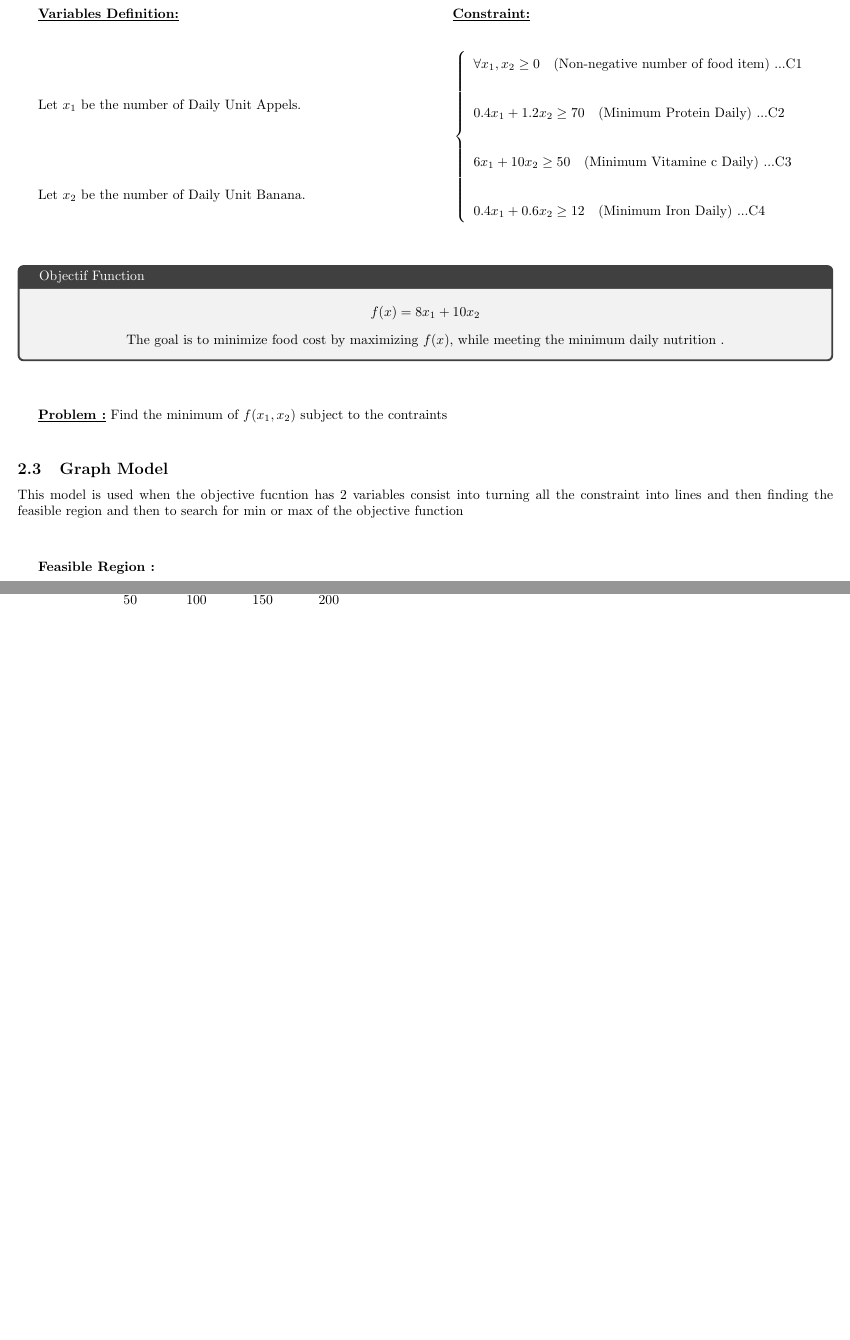
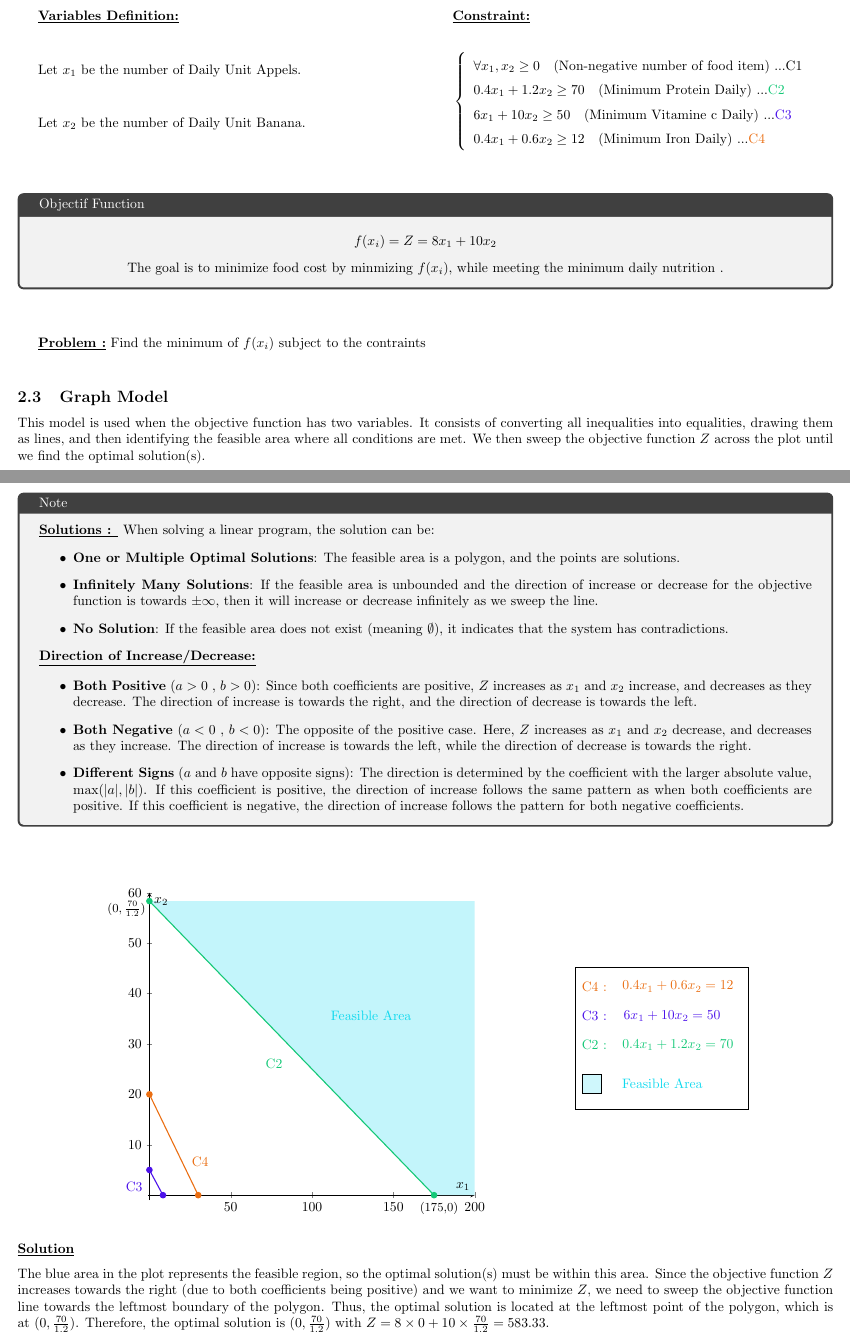
Before and after one commit to rabah-usthb/Documentations, a LaTeX document (University/3rd_ING_Software/1st_Semester/Optimization Techniques/Course/OT.tex, which reads University/3rd_ING_Software/1st_Semester/Optimization Techniques/Course/Chapters/Linear Programming.tex): two parts of pages 4 and 5 of 5 before the commit and two parts of pages 3 and 4 of 4 after it, joined at a grey line, cut so that both start at the same text, the shorter picture padded with empty space. Compiled offline with pdfLaTeX.

Commit message:
polishing Optimization Technique Course

```diff
--- a/University/3rd_ING_Software/1st_Semester/Optimization Techniques/Course/Chapters/Linear Programming.tex
+++ b/University/3rd_ING_Software/1st_Semester/Optimization Techniques/Course/Chapters/Linear Programming.tex
@@ -57,10 +58,10 @@ Let \(x_2\) be the number of Daily Unit Banana.\\
 \[
 \left\{
     \begin{array}{l}
-        \forall x_1 , x_2 \geq 0 \quad \text{(Non-negative number of food item) ...C1}\\\\
-        0.4x_1 + 1.2x_2  \geq 70 \quad \text{(Minimum Protein Daily) ...C2}\\\\
-        6x_1 + 10x_2  \geq 50 \quad \text{(Minimum Vitamine c Daily) ...C3}\\\\
-        0.4x_1 + 0.6x_2  \geq 12 \quad \text{(Minimum Iron Daily) ...C4}
+        \forall x_1 , x_2 \geq 0 \quad \text{(Non-negative number of food item) ...C1}\\
+        0.4x_1 + 1.2x_2  \geq 70 \quad \text{(Minimum Protein Daily) ...\textcolor{greenPlot}{C2}}\\
+        6x_1 + 10x_2  \geq 50 \quad \text{(Minimum Vitamine c Daily) ...\textcolor{purplePlot}{C3}}\\
+        0.4x_1 + 0.6x_2  \geq 12 \quad \text{(Minimum Iron Daily) ...\textcolor{orangePlot}{C4}}
    \end{array}
    \right.
 \]
@@ -68,24 +69,56 @@ Let \(x_2\) be the number of Daily Unit Banana.\\
 \vspace{0.5cm}
 \begin{tcolorbox}[title = Objectif Function]
 \[
-f(x) = 8x_1 + 10x_2
+f(x_i) = Z = 8x_1 + 10x_2
 \]
 \begin{center}
-The goal is to minimize food cost by maximizing \(f(x)\), while meeting the minimum daily nutrition .
+The goal is to minimize food cost by minmizing \(f(x_i)\), while meeting the minimum daily nutrition .
 \end{center}
 \end{tcolorbox}
 \vspace{1cm}
-\textbf{\underline{Problem :}} Find the minimum of \(f(x_1,x_2) \) subject to the contraints\\
+\textbf{\underline{Problem :}} Find the minimum of \(f(x_i)\) subject to the contraints\\
+
 \subsection{Graph Model}
-This model is used when the objective fucntion has 2 variables consist into turning all the constraint into
-lines and then finding the feasible region and then to search for min or max of the objective function
+This model is used when the objective function has two variables. It consists of converting all inequalities
+into equalities, drawing them as lines, and then identifying the feasible area where all conditions are met.
+We then sweep the objective function \(Z\) across the plot until we find the optimal solution(s).
+
+\begin{tcolorbox}[title=Note]
+ \textbf{\underline{Solutions : }}
+When solving a linear program, the solution can be:
+\begin{itemize}
+    \item \textbf{One or Multiple Optimal Solutions}: The feasible area is a polygon, and the points are solutions.
+    \item \textbf{Infinitely Many Solutions}: If the feasible area is unbounded and the direction of increase or decrease
+for the objective function is towards \(\pm \infty\), then it will increase or decrease infinitely as we sweep the line.
+    \item \textbf{No Solution}: If the feasible area does not exist (meaning \(\emptyset\)), it indicates that the
+system has contradictions.
+\end{itemize}
+
+
+\textbf{\underline{Direction of Increase/Decrease:}}
+
+\begin{itemize}
+    \item \textbf{Both Positive} \((a > 0\) , \(b > 0)\): Since both coefficients are positive, \( Z \) increases as
+\( x_1 \) and \( x_2 \) increase, and decreases as they decrease. The direction of increase is towards the right,
+and the direction of decrease is towards the left.
+
+    \item \textbf{Both Negative} \((a < 0\) , \(b < 0)\): The opposite of the positive case. Here, \( Z \) increases
+as \( x_1 \) and \( x_2 \) decrease, and decreases as they increase. The direction of increase is towards the left,
+while the direction of decrease is towards the right.
+
+    \item \textbf{Different Signs} \((a\) and \(b\) have opposite signs): The direction is determined by
+the coefficient with the larger absolute value, \(\max(|a|, |b|)\). If this coefficient is positive, the direction
+of increase follows the same pattern as when both coefficients are positive. If this coefficient is negative,
+the direction of increase follows the pattern for both negative coefficients.
+\end{itemize}
+\end{tcolorbox}
 
 \vspace{1cm}
-\textbf{Feasible Region :}
-
-\vspace{1cm}
+\begin{center}
 \begin{tikzpicture}
     \begin{axis}[
+        height = 9.5cm,
+        width = 10cm,
         axis lines = middle,           % Ensures axes cross at (0, 0)
         xlabel=$x_1$,
         ylabel=$x_2$,
@@ -94,10 +127,38 @@ lines and then finding the feasible region and then to search for min or max of
        ytick={0,10,...,70},             % Y-tick values
         xtick={0,50,...,200},
     ]
-  \addplot [draw=none, fill=blue!20] coordinates {(175,0) (200,0) (200,60) (0,70/1.2)};
-  \addplot[thick, mark=*] coordinates {(175,0) (0,70/1.2)};
-  \addplot[thick, mark=*] coordinates {(50/6,0) (0,5)};
-  \addplot[thick, mark=*] coordinates {(30,0) (0,20)};
+  \addplot [draw=none, fill=blueArea!25] coordinates {(175,0) (200,0) (200,70/1.2) (0,70/1.2)};
+  \addplot[thick, mark=*,color = greenPlot] coordinates {(175,0) (0,70/1.2)};
+  %\addplot[color=red]coordinates{(150,8.5) (141,5)};
+  \addplot[thick, mark=*, color = purplePlot] coordinates {(50/6,0) (0,5)};
+  \addplot[thick, mark=*, color = orangePlot] coordinates {(30,0) (0,20)};
 \end{axis}
+\node at (7.5,-0.2){\small (175,0)};
+\node at (-0.55,7.5){\small \((0,\frac{70}{1.2})\)};
+
+\node at (1.35,1){\textcolor{orangePlot}{C4}};
+\node at (-0.35,0.35){\textcolor{purplePlot}{C3}};
+\node at (3.25,3.5){\textcolor{greenPlot}{C2}};
+\node at (5.75,4.75){\textcolor{blueArea}{Feasible Area}};
+
+\draw (11,2.35) rectangle (15.45,6);
+\node at (11.5,5.5){\textcolor{orangePlot}{C4 :}};
+\node at (13.65,5.5){\textcolor{orangePlot}{\(0.4x_1 + 0.6x_2  = 12 \)}};
+\node at (11.5,4.75){\textcolor{purplePlot}{C3 :}};
+\node at (13.5,4.75){\textcolor{purplePlot}{\(6x_1 + 10x_2 = 50\)}};
+\node at (11.5,4){\textcolor{greenPlot}{C2 :}};
+\node at (13.65,4){\textcolor{greenPlot}{\(0.4x_1 + 1.2x_2 = 70\)}};
+
+\draw[fill=blueArea!20] (11.18,2.75) rectangle (11.68,3.25);
+\node at (13.25,3){\textcolor{blueArea}{Feasible Area}};
 
 \end{tikzpicture}
+\end{center}
+
+\subsubsection*{\underline{Solution}}
+
+The blue area in the plot represents the feasible region, so the optimal solution(s) must be within this area. Since
+the objective function \( Z \) increases towards the right (due to both coefficients being positive) and we want to
+minimize \( Z \), we need to sweep the objective function line towards the leftmost boundary of the polygon. Thus,
+the optimal solution is located at the leftmost point of the polygon, which is at \((0, \frac{70}{1.2})\). Therefore,
+the optimal solution is \((0, \frac{70}{1.2})\) with \( Z = 8 \times 0 + 10 \times \frac{70}{1.2} = 583.33 \).
--- a/University/3rd_ING_Software/1st_Semester/Optimization Techniques/Course/OT.tex
+++ b/University/3rd_ING_Software/1st_Semester/Optimization Techniques/Course/OT.tex
@@ -2,10 +2,15 @@
 \usepackage{tikz,tcolorbox}
 \usepackage{array} % For customizing tables
 \usepackage{booktabs} % For better horizontal lines
-\usepackage[a4paper, paperwidth=25cm, paperheight=24cm, left=2cm, right=2cm, top=2cm, bottom=2cm]{geometry}
+\usepackage[a4paper, paperwidth=25cm, paperheight=25.5cm, left=2cm, right=2cm, top=2cm, bottom=2cm]{geometry}
 \usepackage{multicol}
 \usepackage{amsmath}
 \usepackage{pgfplots}
+\usetikzlibrary{patterns}
+\definecolor{greenPlot}{HTML}{14C877}
+\definecolor{orangePlot}{HTML}{EA6E12}
+\definecolor{purplePlot}{HTML}{4C12EA}
+\definecolor{blueArea}{HTML}{10D9EE}
 \begin{document}
 \renewcommand{\arrayrulewidth}{0.75mm} % Set line thickness
 \setlength{\tabcolsep}{12pt} % Set horizontal padding
```
Also changed, not shown: University/3rd_ING_Software/1st_Semester/Optimization Techniques/Course/OT.pdf, University/3rd_ING_Software/1st_Semester/Optimization Techniques/Course/Chapters/Linear Programming.tex (3 more changed lines), 5 other files.
